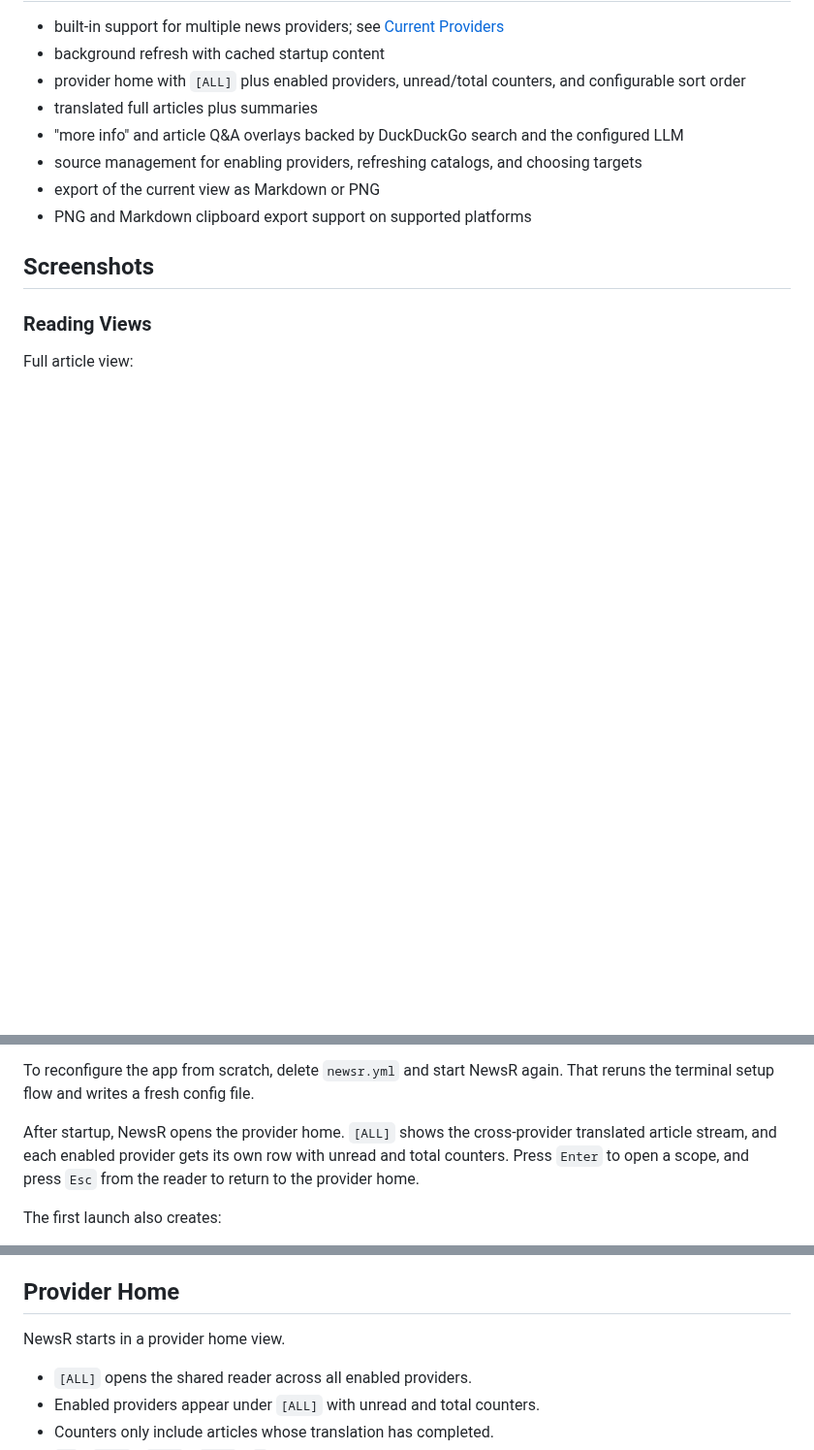
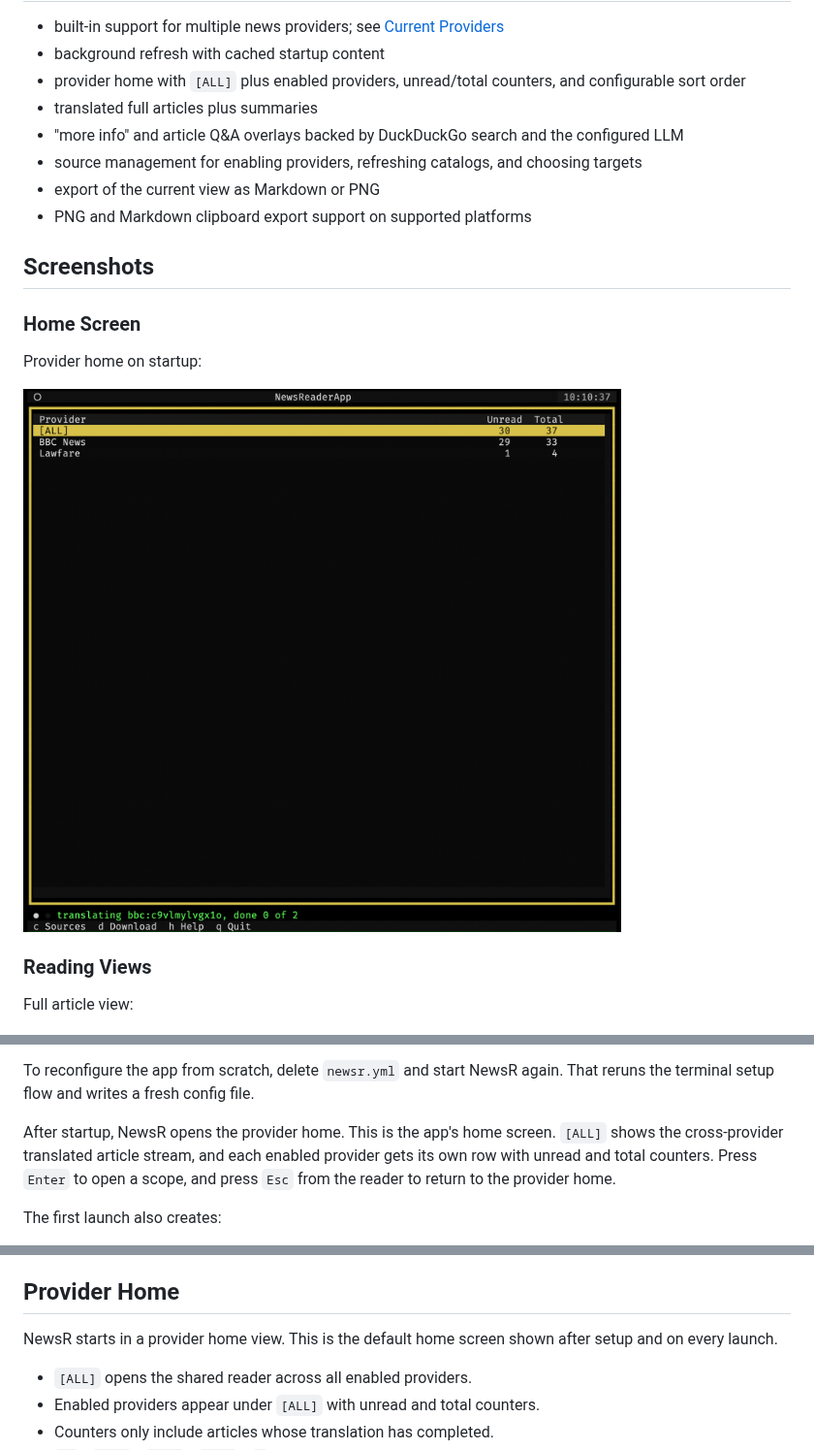
Before and after one commit to propush/newsr, a Markdown page: README.md, 3 parts joined by grey strips. Shown at 97% size. Rendered like a GitHub page; pictures changed too: docs/images/provider_select.png (added); blank space fills up the shorter version.

```diff
--- a/README.md
+++ b/README.md
@@ -16,6 +16,12 @@ NewsR currently requires Python 3.12 or newer.
 - PNG and Markdown clipboard export support on supported platforms
 
 ## Screenshots
+
+### Home Screen
+
+Provider home on startup:
+
+![Provider home](docs/images/provider_select.png)
 
 ### Reading Views
 
@@ -106,7 +112,7 @@ After writing `newsr.yml`, NewsR tells you that more settings can be tuned by ed
 
 To reconfigure the app from scratch, delete `newsr.yml` and start NewsR again. That reruns the terminal setup flow and writes a fresh config file.
 
-After startup, NewsR opens the provider home. `[ALL]` shows the cross-provider translated article stream, and each enabled provider gets its own row with unread and total counters. Press `Enter` to open a scope, and press `Esc` from the reader to return to the provider home.
+After startup, NewsR opens the provider home. This is the app's home screen. `[ALL]` shows the cross-provider translated article stream, and each enabled provider gets its own row with unread and total counters. Press `Enter` to open a scope, and press `Esc` from the reader to return to the provider home.
 
 The first launch also creates:
 
@@ -173,7 +179,7 @@ Source selection is managed in `cache/newsr.sqlite3`. Providers, discovered targ
 
 ## Provider Home
 
-NewsR starts in a provider home view.
+NewsR starts in a provider home view. This is the default home screen shown after setup and on every launch.
 
 - `[ALL]` opens the shared reader across all enabled providers.
 - Enabled providers appear under `[ALL]` with unread and total counters.
```
Also changed, not shown: docs/architecture.md (+1 -1 lines).
